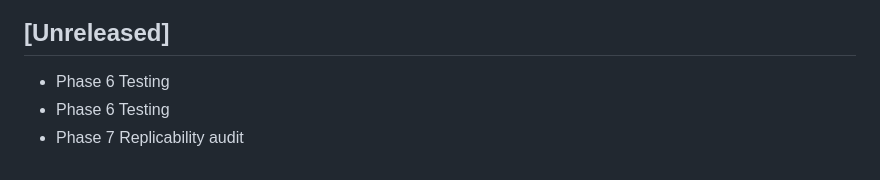
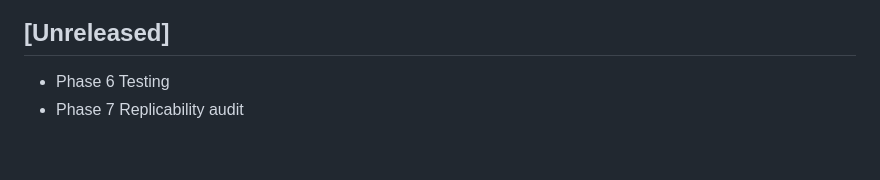
Before and after one commit to tauseefau/Mechanic-Agent, a Markdown page: CHANGELOG.md, the part around the change. Drawn GitHub-style.

Commit message:
docs: de-duplicate changelog backlog

```diff
--- a/CHANGELOG.md
+++ b/CHANGELOG.md
@@ -174,5 +174,4 @@ same backend is now served from the web host instead of blocking Phases 5-6.
 
 ## [Unreleased]
 - Phase 6 Testing
-- Phase 6 Testing
 - Phase 7 Replicability audit
```
